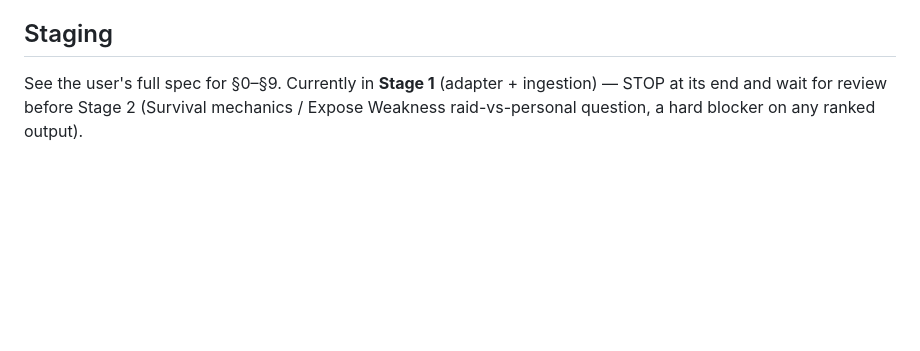
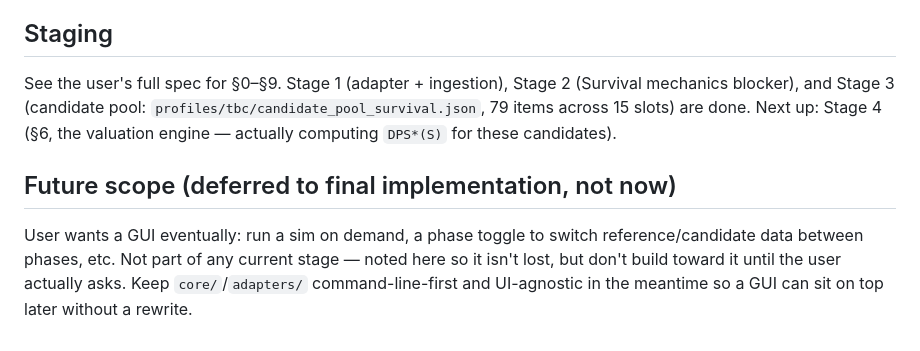
Before and after one commit to Ruban-Creator/wow-gearing-tool, a Markdown page: CLAUDE.md, the part around the change. GitHub-like rendering; blank space fills up the shorter version.

Commit message:
CLAUDE.md: update staging status, note deferred GUI as future scope
Co-Authored-By: Claude Sonnet 5 <noreply@anthropic.com>

```diff
--- a/CLAUDE.md
+++ b/CLAUDE.md
@@ -126,6 +126,14 @@ columns** — never collapse them into one number, and never silently drop the r
 
 ## Staging
 
-See the user's full spec for §0–§9. Currently in **Stage 1** (adapter + ingestion) — STOP at its
-end and wait for review before Stage 2 (Survival mechanics / Expose Weakness raid-vs-personal
-question, a hard blocker on any ranked output).
+See the user's full spec for §0–§9. Stage 1 (adapter + ingestion), Stage 2 (Survival mechanics
+blocker), and Stage 3 (candidate pool: `profiles/tbc/candidate_pool_survival.json`, 79 items
+across 15 slots) are done. Next up: Stage 4 (§6, the valuation engine — actually computing
+`DPS*(S)` for these candidates).
+
+## Future scope (deferred to final implementation, not now)
+
+User wants a GUI eventually: run a sim on demand, a phase toggle to switch reference/candidate
+data between phases, etc. Not part of any current stage — noted here so it isn't lost, but
+don't build toward it until the user actually asks. Keep `core/`/`adapters/` command-line-first
+and UI-agnostic in the meantime so a GUI can sit on top later without a rewrite.
```
